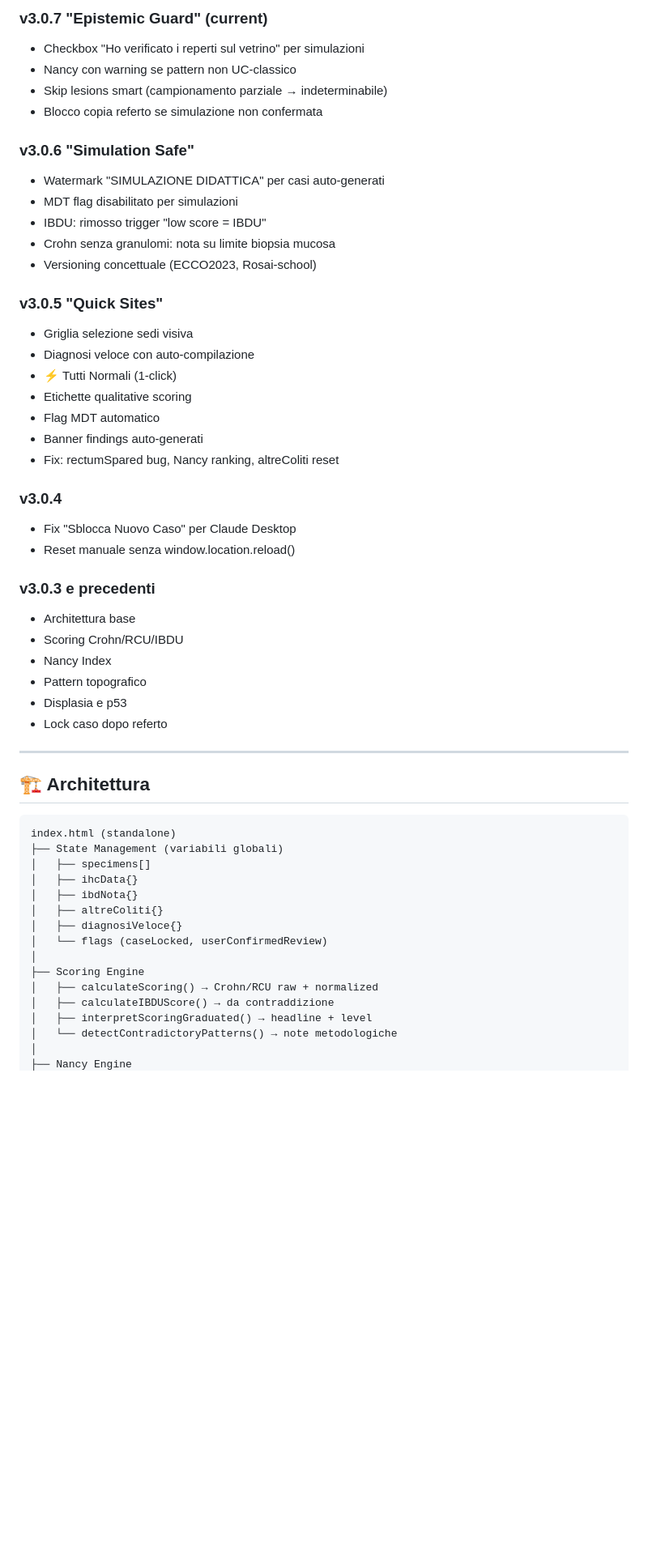
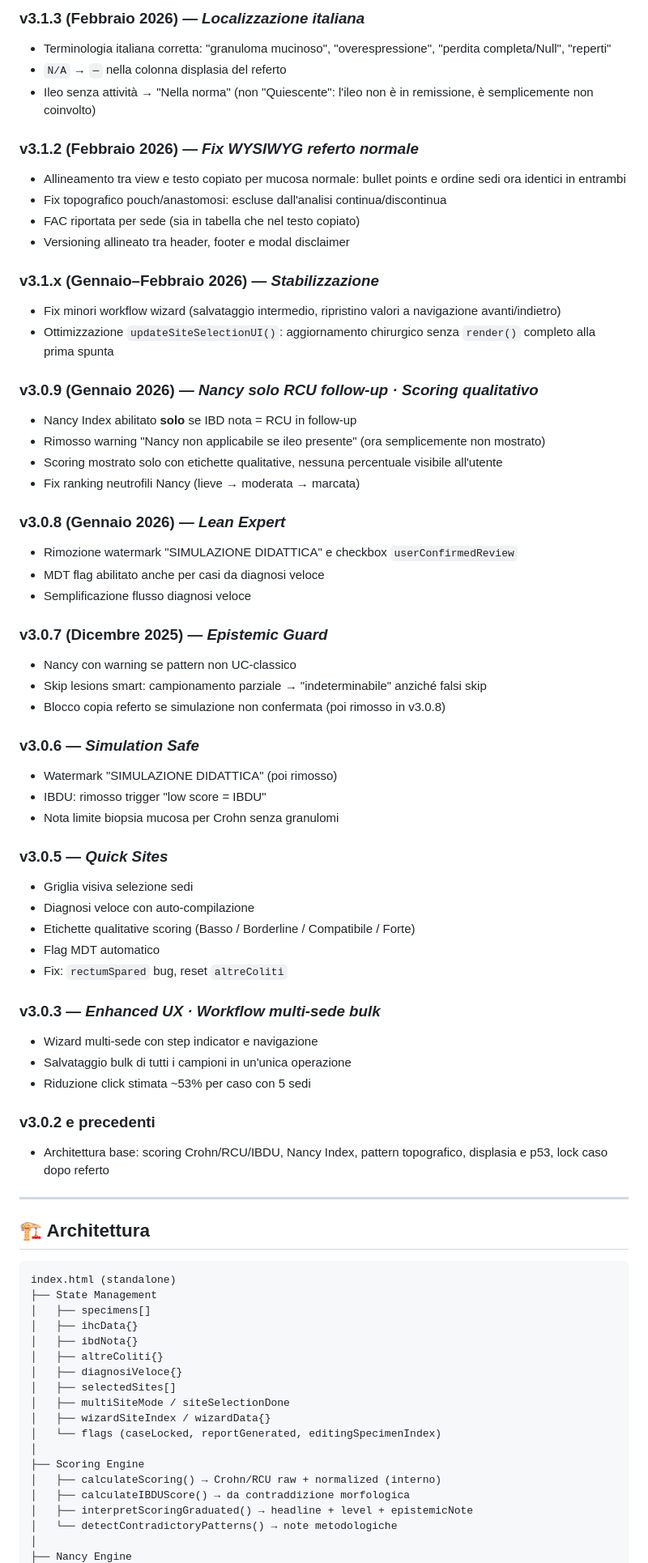
Before and after one commit to Infingardo/IBD, a Markdown page: readme.md, the part around one of its changes. Shown at 81% size. Rendered like a GitHub page; blank space fills up the shorter version.

````diff
--- a/readme.md
+++ b/readme.md
@@ -138,37 +141,54 @@ NON VALIDATO CLINICAMENTE
 
-### v3.0.7 "Epistemic Guard" (current)
-- Checkbox "Ho verificato i reperti sul vetrino" per simulazioni
+### v3.1.3 (Febbraio 2026) — *Localizzazione italiana*
+- Terminologia italiana corretta: "granuloma mucinoso", "overespressione", "perdita completa/Null", "reperti"
+- `N/A` → `—` nella colonna displasia del referto
+- Ileo senza attività → "Nella norma" (non "Quiescente": l'ileo non è in remissione, è semplicemente non coinvolto)
+
+### v3.1.2 (Febbraio 2026) — *Fix WYSIWYG referto normale*
+- Allineamento tra view e testo copiato per mucosa normale: bullet points e ordine sedi ora identici in entrambi
+- Fix topografico pouch/anastomosi: escluse dall'analisi continua/discontinua
+- FAC riportata per sede (sia in tabella che nel testo copiato)
+- Versioning allineato tra header, footer e modal disclaimer
+
+### v3.1.x (Gennaio–Febbraio 2026) — *Stabilizzazione*
+- Fix minori workflow wizard (salvataggio intermedio, ripristino valori a navigazione avanti/indietro)
+- Ottimizzazione `updateSiteSelectionUI()`: aggiornamento chirurgico senza `render()` completo alla prima spunta
+
+### v3.0.9 (Gennaio 2026) — *Nancy solo RCU follow-up · Scoring qualitativo*
+- Nancy Index abilitato **solo** se IBD nota = RCU in follow-up
+- Rimosso warning "Nancy non applicabile se ileo presente" (ora semplicemente non mostrato)
+- Scoring mostrato solo con etichette qualitative, nessuna percentuale visibile all'utente
+- Fix ranking neutrofili Nancy (lieve → moderata → marcata)
+
+### v3.0.8 (Gennaio 2026) — *Lean Expert*
+- Rimozione watermark "SIMULAZIONE DIDATTICA" e checkbox `userConfirmedReview`
+- MDT flag abilitato anche per casi da diagnosi veloce
+- Semplificazione flusso diagnosi veloce
+
+### v3.0.7 (Dicembre 2025) — *Epistemic Guard*
 - Nancy con warning se pattern non UC-classico
-- Skip lesions smart (campionamento parziale → indeterminabile)
-- Blocco copia referto se simulazione non confermata
+- Skip lesions smart: campionamento parziale → "indeterminabile" anziché falsi skip
+- Blocco copia referto se simulazione non confermata (poi rimosso in v3.0.8)
 
-### v3.0.6 "Simulation Safe"
-- Watermark "SIMULAZIONE DIDATTICA" per casi auto-generati
-- MDT flag disabilitato per simulazioni
+### v3.0.6 — *Simulation Safe*
+- Watermark "SIMULAZIONE DIDATTICA" (poi rimosso)
 - IBDU: rimosso trigger "low score = IBDU"
-- Crohn senza granulomi: nota su limite biopsia mucosa
-- Versioning concettuale (ECCO2023, Rosai-school)
+- Nota limite biopsia mucosa per Crohn senza granulomi
 
-### v3.0.5 "Quick Sites"
-- Griglia selezione sedi visiva
+### v3.0.5 — *Quick Sites*
+- Griglia visiva selezione sedi
 - Diagnosi veloce con auto-compilazione
-- ⚡ Tutti Normali (1-click)
-- Etichette qualitative scoring
+- Etichette qualitative scoring (Basso / Borderline / Compatibile / Forte)
 - Flag MDT automatico
-- Banner findings auto-generati
-- Fix: rectumSpared bug, Nancy ranking, altreColiti reset
+- Fix: `rectumSpared` bug, reset `altreColiti`
 
-### v3.0.4
-- Fix "Sblocca Nuovo Caso" per Claude Desktop
-- Reset manuale senza window.location.reload()
+### v3.0.3 — *Enhanced UX · Workflow multi-sede bulk*
+- Wizard multi-sede con step indicator e navigazione
+- Salvataggio bulk di tutti i campioni in un'unica operazione
+- Riduzione click stimata ~53% per caso con 5 sedi
 
-### v3.0.3 e precedenti
-- Architettura base
-- Scoring Crohn/RCU/IBDU
-- Nancy Index
-- Pattern topografico
-- Displasia e p53
-- Lock caso dopo referto
+### v3.0.2 e precedenti
+- Architettura base: scoring Crohn/RCU/IBDU, Nancy Index, pattern topografico, displasia e p53, lock caso dopo referto
 
 ---
 
@@ -176,18 +196,21 @@ NON VALIDATO CLINICAMENTE
 
 ```
 index.html (standalone)
-├── State Management (variabili globali)
+├── State Management
 │   ├── specimens[]
 │   ├── ihcData{}
 │   ├── ibdNota{}
 │   ├── altreColiti{}
 │   ├── diagnosiVeloce{}
-│   └── flags (caseLocked, userConfirmedReview)
+│   ├── selectedSites[]
+│   ├── multiSiteMode / siteSelectionDone
+│   ├── wizardSiteIndex / wizardData{}
+│   └── flags (caseLocked, reportGenerated, editingSpecimenIndex)
 │
 ├── Scoring Engine
-│   ├── calculateScoring() → Crohn/RCU raw + normalized
-│   ├── calculateIBDUScore() → da contraddizione
-│   ├── interpretScoringGraduated() → headline + level
+│   ├── calculateScoring() → Crohn/RCU raw + normalized (interno)
+│   ├── calculateIBDUScore() → da contraddizione morfologica
+│   ├── interpretScoringGraduated() → headline + level + epistemicNote
 │   └── detectContradictoryPatterns() → note metodologiche
 │
 ├── Nancy Engine
````
Also changed, not shown: other parts of readme.md (+88 -75 lines).
